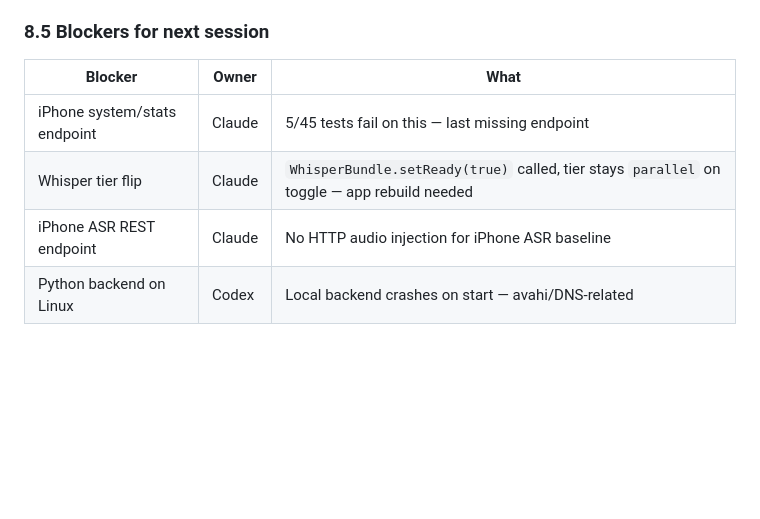
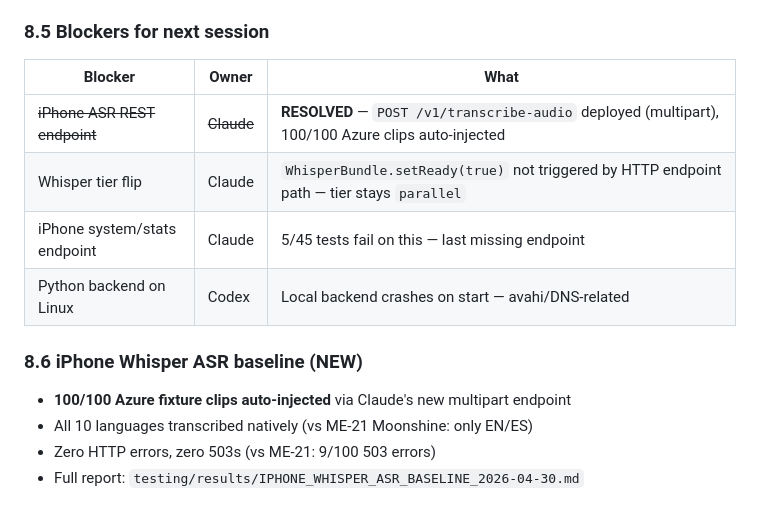
Before and after one commit to llm-case-studies/iHomeNerd, a Markdown page: docs/CURRENT_STATE_AND_NEXT_MOVES_2026-04-24.md, the part around the change. Rendered like a GitHub page; blank space fills up the shorter version.

Commit message:
docs: update meeting notes — iPhone ASR endpoint blocker resolved
Claude deployed /v1/transcribe-audio (multipart, 3be5f09).
100/100 Azure fixtures auto-injected. Blocker #1 cleared.
Added §8.6 with iPhone Whisper baseline result.

```diff
--- a/docs/CURRENT_STATE_AND_NEXT_MOVES_2026-04-24.md
+++ b/docs/CURRENT_STATE_AND_NEXT_MOVES_2026-04-24.md
@@ -424,7 +424,14 @@ Run: `pytest backend/tests/ -v` against any node via `IHN_BASE_URL` / `IHN_BOOTS
 
 | Blocker | Owner | What |
 |---------|-------|------|
+| ~~iPhone ASR REST endpoint~~ | ~~Claude~~ | **RESOLVED** — `POST /v1/transcribe-audio` deployed (multipart), 100/100 Azure clips auto-injected |
+| Whisper tier flip | Claude | `WhisperBundle.setReady(true)` not triggered by HTTP endpoint path — tier stays `parallel` |
 | iPhone system/stats endpoint | Claude | 5/45 tests fail on this — last missing endpoint |
-| Whisper tier flip | Claude | `WhisperBundle.setReady(true)` called, tier stays `parallel` on toggle — app rebuild needed |
-| iPhone ASR REST endpoint | Claude | No HTTP audio injection for iPhone ASR baseline |
 | Python backend on Linux | Codex | Local backend crashes on start — avahi/DNS-related |
+
+### 8.6 iPhone Whisper ASR baseline (NEW)
+
+- **100/100 Azure fixture clips auto-injected** via Claude's new multipart endpoint
+- All 10 languages transcribed natively (vs ME-21 Moonshine: only EN/ES)
+- Zero HTTP errors, zero 503s (vs ME-21: 9/100 503 errors)
+- Full report: `testing/results/IPHONE_WHISPER_ASR_BASELINE_2026-04-30.md`
```
